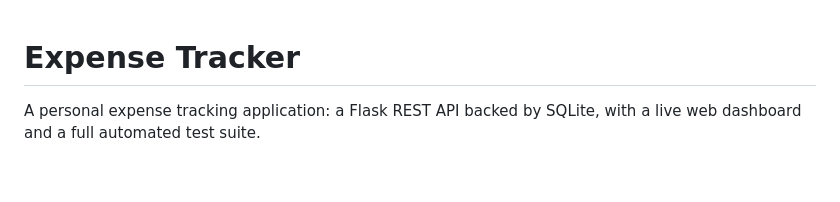
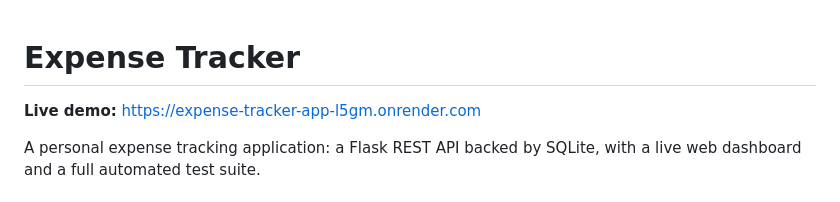
Before and after one commit to Hitman264209/Expense-Tracker, a Markdown page: README.md, the part around the change. Drawn GitHub-style; blank space fills up the shorter version.

Commit message:
https://expense-tracker-app-l5gm.onrender.com

```diff
--- a/README.md
+++ b/README.md
@@ -1,4 +1,5 @@
 # Expense Tracker
+**Live demo:** https://expense-tracker-app-l5gm.onrender.com
 
 A personal expense tracking application: a Flask REST API backed by SQLite,
 with a live web dashboard and a full automated test suite.
```
